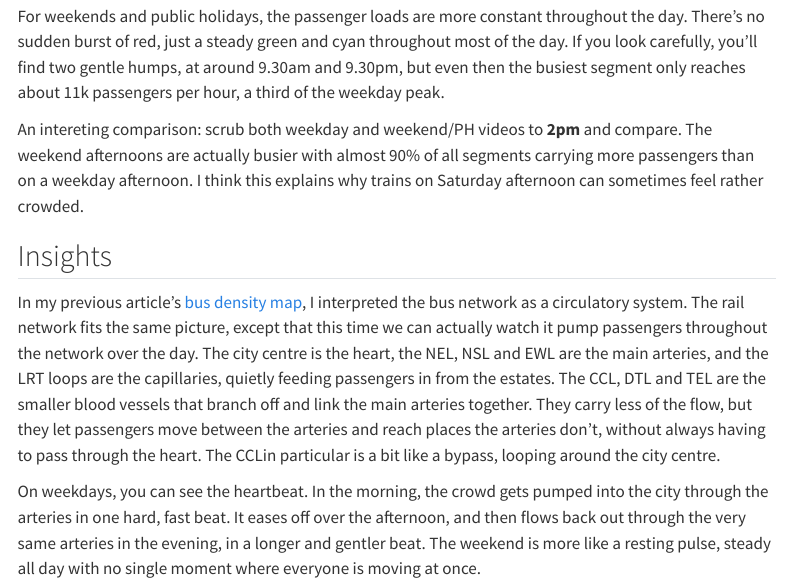
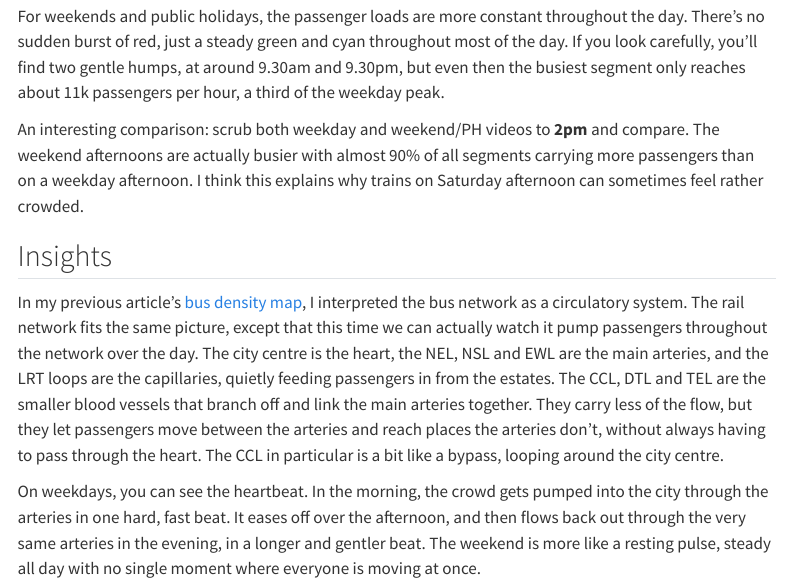
Before and after one commit to yijietan/yijietan.github.io, a Quarto document (posts/2026-11-09_mrt-map-animation/index.qmd): the page in a window 1100 px wide, from 2700 px down. Rendered offline with R 4.5, knitr and Pandoc in place of Quarto, with nearby package versions; menus at the side of the page are left out.

Commit message:
Typo - MRT and LRT passenger volume heat map timelapse (August 2026)

```diff
--- a/posts/2026-11-09_mrt-map-animation/index.qmd
+++ b/posts/2026-11-09_mrt-map-animation/index.qmd
@@ -191,11 +191,11 @@ For the LRT lines, they stay deep blue all day, like capillaries next to the art
 
 For weekends and public holidays, the passenger loads are more constant throughout the day. There's no sudden burst of red, just a steady green and cyan throughout most of the day. If you look carefully, you'll find two gentle humps, at around 9.30am and 9.30pm, but even then the busiest segment only reaches about 11k passengers per hour, a third of the weekday peak.
 
-An intereting comparison: scrub both weekday and weekend/PH videos to **2pm** and compare. The weekend afternoons are actually busier with almost 90% of all segments carrying more passengers than on a weekday afternoon. I think this explains why trains on Saturday afternoon can sometimes feel rather crowded.
+An interesting comparison: scrub both weekday and weekend/PH videos to **2pm** and compare. The weekend afternoons are actually busier with almost 90% of all segments carrying more passengers than on a weekday afternoon. I think this explains why trains on Saturday afternoon can sometimes feel rather crowded.
 
 ## Insights
 
-In my previous article's [bus density map](/posts/2026-03-02_bus-density-map/), I interpreted the bus network as a circulatory system. The rail network fits the same picture, except that this time we can actually watch it pump passengers throughout the network over the day. The city centre is the heart, the [NEL]{.ln .ln-nel}, [NSL]{.ln .ln-nsl} and [EWL]{.ln .ln-ewl} are the main arteries, and the LRT loops are the capillaries, quietly feeding passengers in from the estates. The [CCL]{.ln .ln-ccl}, [DTL]{.ln .ln-dtl} and [TEL]{.ln .ln-tel} are the smaller blood vessels that branch off and link the main arteries together. They carry less of the flow, but they let passengers move between the arteries and reach places the arteries don't, without always having to pass through the heart. The [CCL ]{.ln .ln-ccl}in particular is a bit like a bypass, looping around the city centre.
+In my previous article's [bus density map](/posts/2026-03-02_bus-density-map/), I interpreted the bus network as a circulatory system. The rail network fits the same picture, except that this time we can actually watch it pump passengers throughout the network over the day. The city centre is the heart, the [NEL]{.ln .ln-nel}, [NSL]{.ln .ln-nsl} and [EWL]{.ln .ln-ewl} are the main arteries, and the LRT loops are the capillaries, quietly feeding passengers in from the estates. The [CCL]{.ln .ln-ccl}, [DTL]{.ln .ln-dtl} and [TEL]{.ln .ln-tel} are the smaller blood vessels that branch off and link the main arteries together. They carry less of the flow, but they let passengers move between the arteries and reach places the arteries don't, without always having to pass through the heart. The [CCL ]{.ln .ln-ccl}in particular is a bit like a bypass, looping around the city centre.
 
 On weekdays, you can see the heartbeat. In the morning, the crowd gets pumped into the city through the arteries in one hard, fast beat. It eases off over the afternoon, and then flows back out through the very same arteries in the evening, in a longer and gentler beat. The weekend is more like a resting pulse, steady all day with no single moment where everyone is moving at once.
 
```
